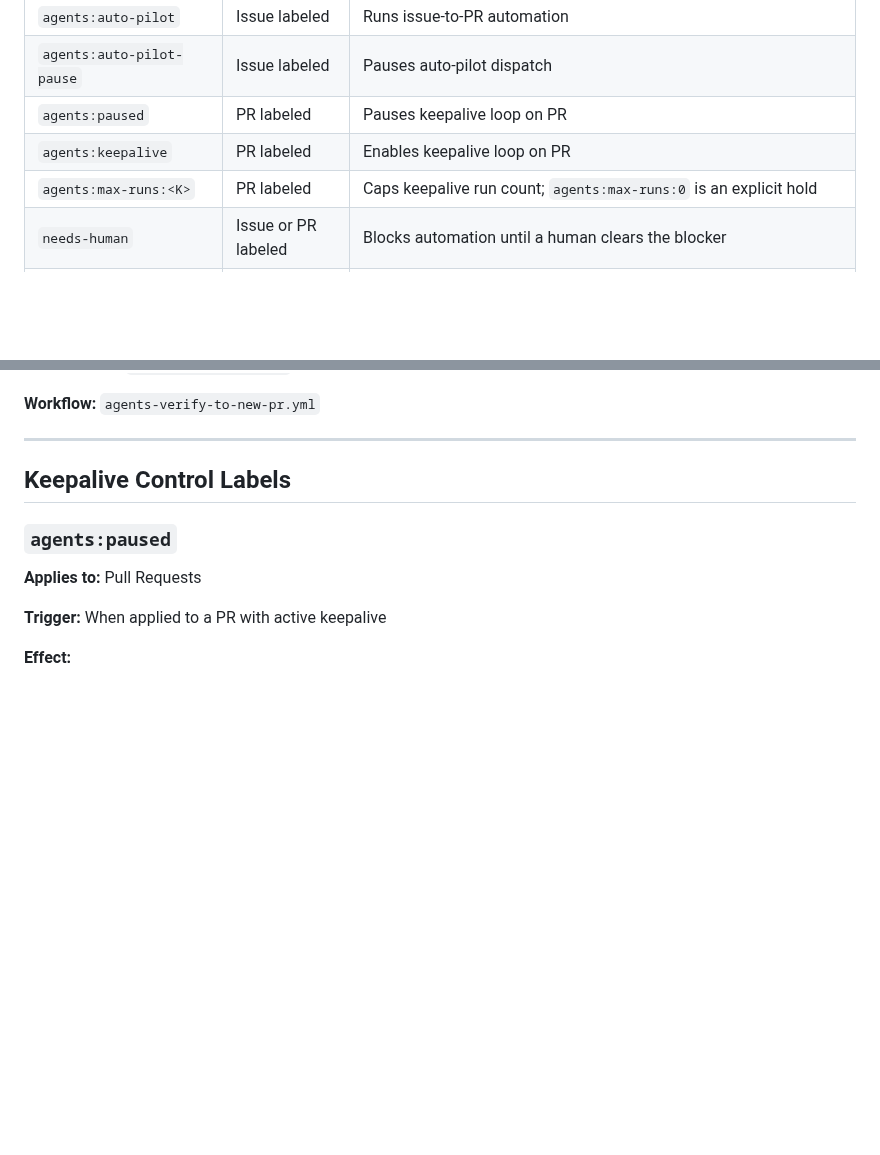
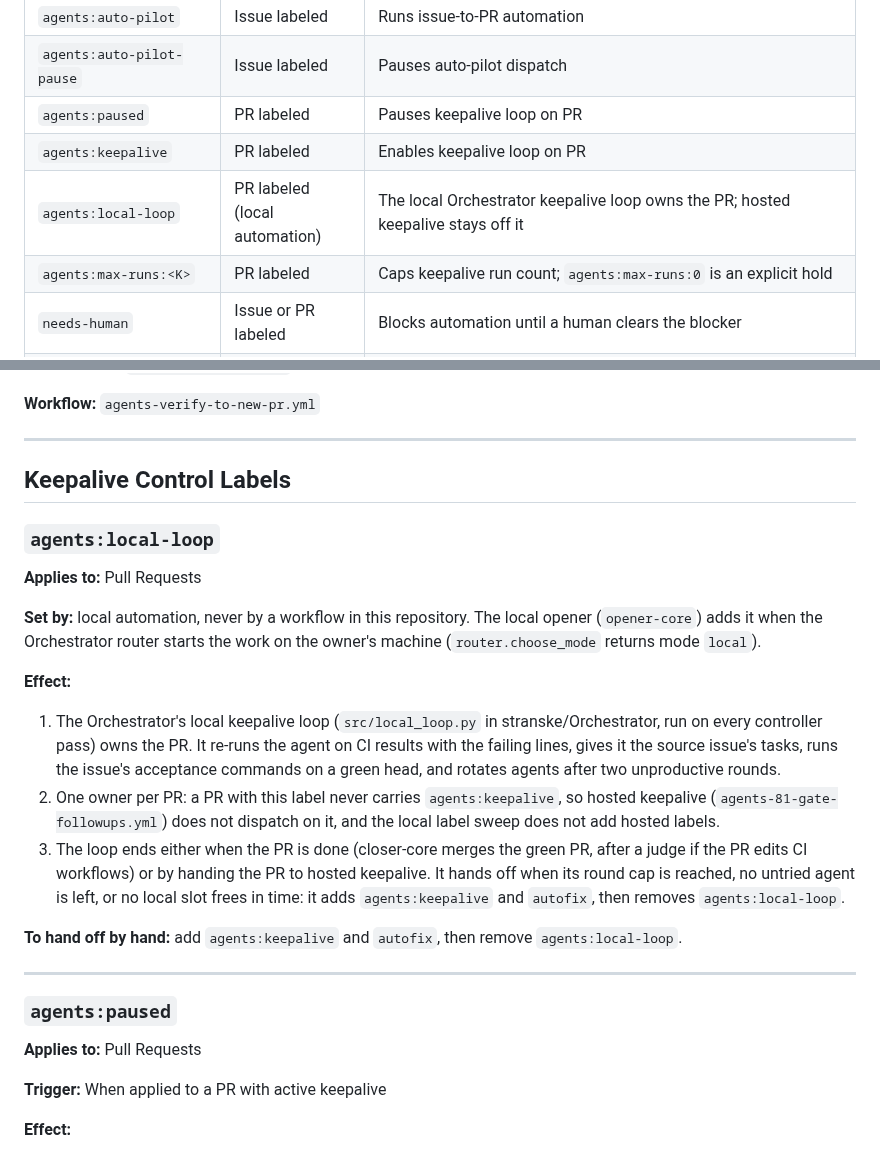
Before and after one commit to stranske/Inv-Man-Intake, a Markdown page: docs/LABELS.md, 2 parts joined by grey strips. Rendered like a GitHub page; blank space fills up the shorter version.

Commit message:
docs: sync LABELS.md from Workflows repository

```diff
--- a/docs/LABELS.md
+++ b/docs/LABELS.md
@@ -28,6 +28,7 @@ This document describes all labels that trigger automated workflows or affect CI
 | `agents:auto-pilot-pause` | Issue labeled | Pauses auto-pilot dispatch
 | `agents:paused` | PR labeled | Pauses keepalive loop on PR
 | `agents:keepalive` | PR labeled | Enables keepalive loop on PR
+| `agents:local-loop` | PR labeled (local automation) | The local Orchestrator keepalive loop owns the PR; hosted keepalive stays off it
 | `agents:max-runs:<K>` | PR labeled | Caps keepalive run count; `agents:max-runs:0` is an explicit hold
 | `needs-human` | Issue or PR labeled | Blocks automation until a human clears the blocker
 | `security:bypass-guard` | Issue or PR labeled | Bypasses prompt-injection guard after explicit approval
@@ -551,6 +552,29 @@ These labels trigger the post-merge verifier workflow on a merged PR.
 
 ## Keepalive Control Labels
 
+### `agents:local-loop`
+
+**Applies to:** Pull Requests
+
+**Set by:** local automation, never by a workflow in this repository. The local opener (`opener-core`) adds it
+when the Orchestrator router starts the work on the owner's machine (`router.choose_mode` returns mode `local`).
+
+**Effect:**
+1. The Orchestrator's local keepalive loop (`src/local_loop.py` in stranske/Orchestrator, run on every
+   controller pass) owns the PR. It re-runs the agent on CI results with the failing lines, gives it the source
+   issue's tasks, runs the issue's acceptance commands on a green head, and rotates agents after two
+   unproductive rounds.
+2. One owner per PR: a PR with this label never carries `agents:keepalive`, so hosted keepalive
+   (`agents-81-gate-followups.yml`) does not dispatch on it, and the local label sweep does not add hosted labels.
+3. The loop ends either when the PR is done (closer-core merges the green PR, after a judge if the PR edits CI
+   workflows) or by handing the PR to hosted keepalive. It hands off when its round cap is reached, no untried
+   agent is left, or no local slot frees in time: it adds `agents:keepalive` and `autofix`, then removes
+   `agents:local-loop`.
+
+**To hand off by hand:** add `agents:keepalive` and `autofix`, then remove `agents:local-loop`.
+
+---
+
 ### `agents:paused`
 
 **Applies to:** Pull Requests
```
